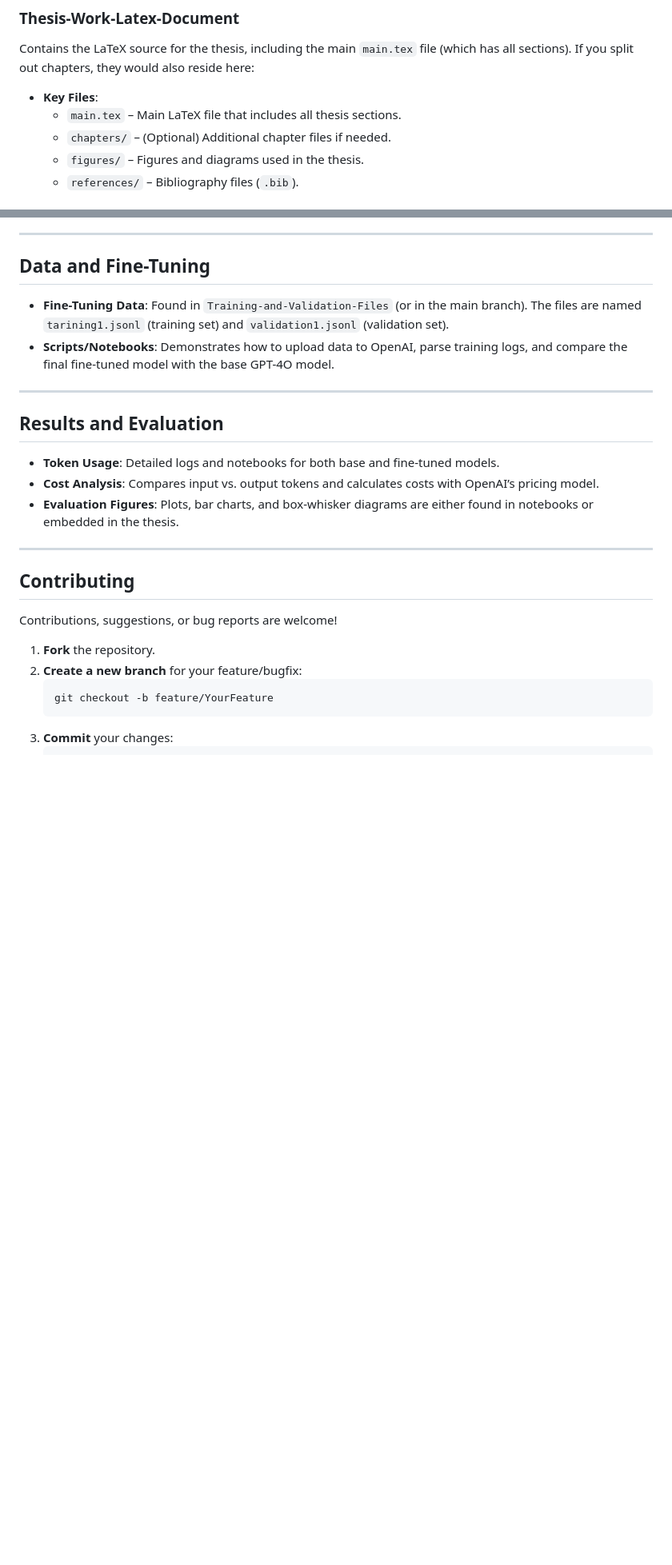
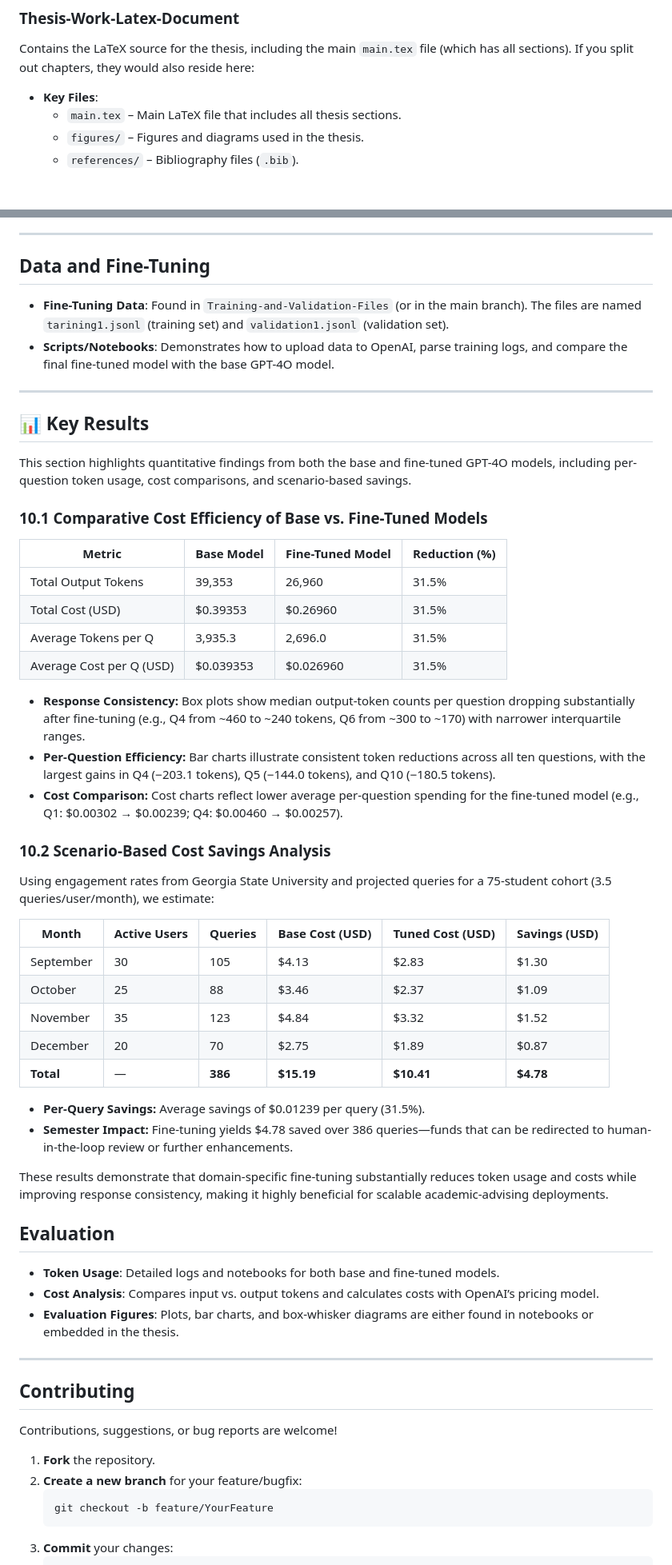
Before and after one commit to BulutTok/Thesis-Work, a Markdown page: README.md, 2 parts joined by grey strips. Shown at 80% size. Rendered like a GitHub page; blank space fills up the shorter version.

```diff
--- a/README.md
+++ b/README.md
@@ -83,7 +83,6 @@ Contains the LaTeX source for the thesis, including the main `main.tex` file (wh
 
 - **Key Files**:
   - `main.tex` – Main LaTeX file that includes all thesis sections.
-  - `chapters/` – (Optional) Additional chapter files if needed.
   - `figures/` – Figures and diagrams used in the thesis.
   - `references/` – Bibliography files (`.bib`).
 
@@ -202,7 +201,42 @@ Stores the data and scripts related to GPT-4O fine-tuning, typically in `.jsonl`
 
 ---
 
-## Results and Evaluation
+## 📊 Key Results
+
+This section highlights quantitative findings from both the base and fine-tuned GPT-4O models, including per-question token usage, cost comparisons, and scenario-based savings.
+
+### 10.1 Comparative Cost Efficiency of Base vs. Fine-Tuned Models
+
+| Metric                   | Base Model      | Fine-Tuned Model | Reduction (%)  |
+|--------------------------|-----------------|------------------|----------------|
+| Total Output Tokens      | 39,353          | 26,960           | 31.5%          |
+| Total Cost (USD)         | $0.39353        | $0.26960         | 31.5%          |
+| Average Tokens per Q     | 3,935.3         | 2,696.0          | 31.5%          |
+| Average Cost per Q (USD) | $0.039353       | $0.026960        | 31.5%          |
+
+- **Response Consistency:** Box plots show median output-token counts per question dropping substantially after fine-tuning (e.g., Q4 from ~460 to ~240 tokens, Q6 from ~300 to ~170) with narrower interquartile ranges.
+- **Per-Question Efficiency:** Bar charts illustrate consistent token reductions across all ten questions, with the largest gains in Q4 (−203.1 tokens), Q5 (−144.0 tokens), and Q10 (−180.5 tokens).
+- **Cost Comparison:** Cost charts reflect lower average per-question spending for the fine-tuned model (e.g., Q1: $0.00302 → $0.00239; Q4: $0.00460 → $0.00257).
+
+### 10.2 Scenario-Based Cost Savings Analysis
+
+Using engagement rates from Georgia State University and projected queries for a 75-student cohort (3.5 queries/user/month), we estimate:
+
+| Month     | Active Users | Queries | Base Cost (USD) | Tuned Cost (USD) | Savings (USD) |
+|-----------|--------------|---------|-----------------|------------------|---------------|
+| September | 30           | 105     | $4.13           | $2.83            | $1.30         |
+| October   | 25           | 88      | $3.46           | $2.37            | $1.09         |
+| November  | 35           | 123     | $4.84           | $3.32            | $1.52         |
+| December  | 20           | 70      | $2.75           | $1.89            | $0.87         |
+| **Total** | —            | **386** | **$15.19**      | **$10.41**       | **$4.78**     |
+
+- **Per-Query Savings:** Average savings of \$0.01239 per query (31.5%).
+- **Semester Impact:** Fine-tuning yields \$4.78 saved over 386 queries—funds that can be redirected to human-in-the-loop review or further enhancements.
+
+These results demonstrate that domain-specific fine-tuning substantially reduces token usage and costs while improving response consistency, making it highly beneficial for scalable academic-advising deployments.
+
+
+## Evaluation
 - **Token Usage**: Detailed logs and notebooks for both base and fine-tuned models.
 - **Cost Analysis**: Compares input vs. output tokens and calculates costs with OpenAI’s pricing model.
 - **Evaluation Figures**: Plots, bar charts, and box-whisker diagrams are either found in notebooks or embedded in the thesis.
```
